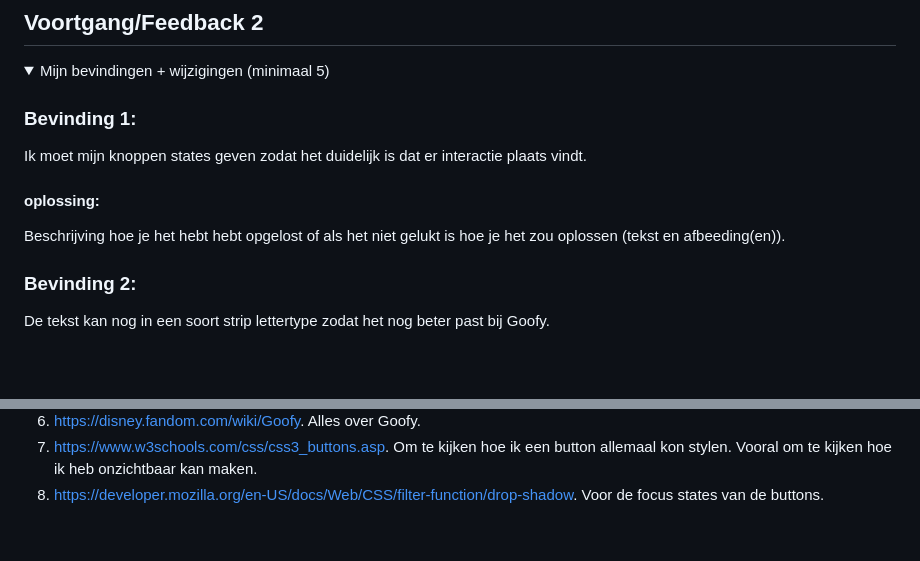
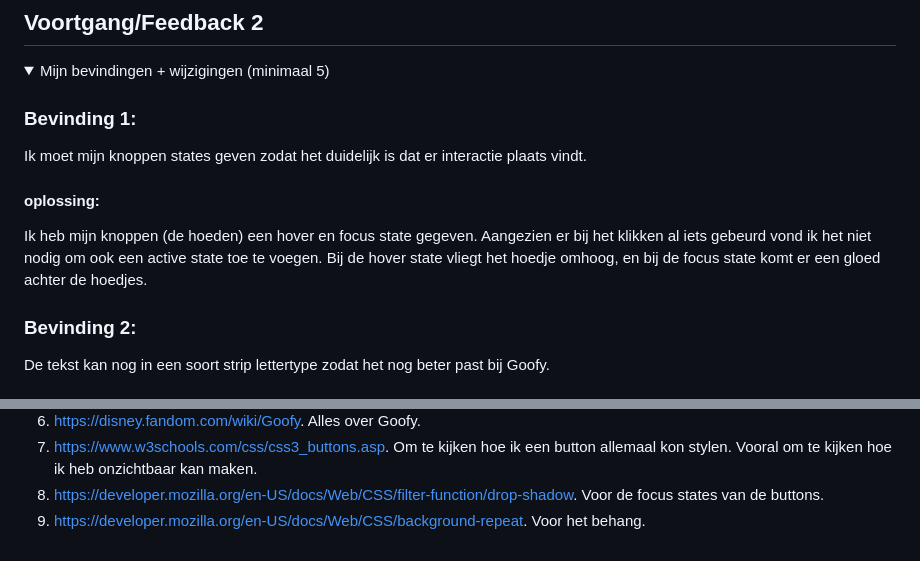
Before and after one commit to milasmit/VIDii, a Markdown page: README.md, 2 parts joined by grey strips. Drawn GitHub-style; folded sections open; blank space fills up the shorter version.

```diff
--- a/README.md
+++ b/README.md
@@ -80,7 +98,7 @@ Mijn startniveau is: blauw, maar randje rood denk ik
   Ik moet mijn knoppen states geven zodat het duidelijk is dat er interactie plaats vindt.
 
   #### oplossing:
-  Beschrijving hoe je het hebt hebt opgelost of als het niet gelukt is hoe je het zou oplossen (tekst en afbeeding(en)).
+  Ik heb mijn knoppen (de hoeden) een hover en focus state gegeven. Aangezien er bij het klikken al iets gebeurd vond ik het niet nodig om ook een active state toe te voegen. Bij de hover state vliegt het hoedje omhoog, en bij de focus state komt er een gloed achter de hoedjes.
 
 
 
@@ -189,5 +207,6 @@ Nb. Wees specifiek ('css-tricks' als bron is bijv. niet specifiek genoeg).
 6. https://disney.fandom.com/wiki/Goofy. Alles over Goofy.
 7. https://www.w3schools.com/css/css3_buttons.asp. Om te kijken hoe ik een button allemaal kon stylen. Vooral om te kijken hoe ik heb onzichtbaar kan maken.
 8. https://developer.mozilla.org/en-US/docs/Web/CSS/filter-function/drop-shadow. Voor de focus states van de buttons.
+9. https://developer.mozilla.org/en-US/docs/Web/CSS/background-repeat. Voor het behang.
 
 </details>
```
Also changed, not shown: other parts of README.md (+24 -6 lines), readme-images/hoedverplaatsen1.jpg (added), readme-images/hoedverplaatsen2.jpg (added), 2 other files.
